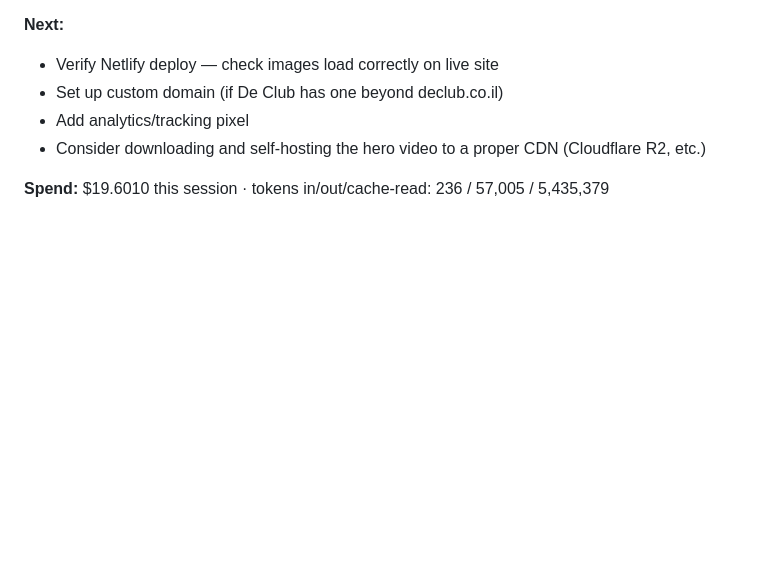
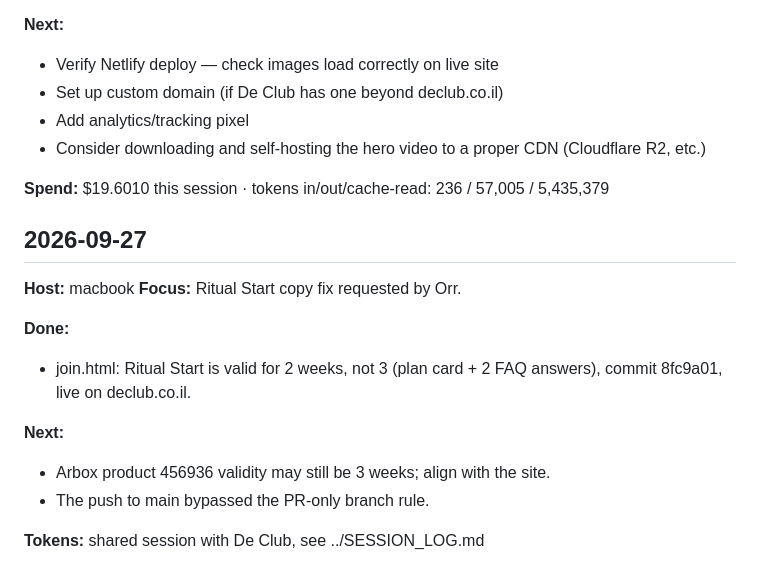
Before and after one commit to De-Club-TLV/declub-website-new, a Markdown page: SESSION_LOG.md, the part around the change. Rendered like a GitHub page; blank space fills up the shorter version.

Commit message:
session log: 2026-09-27

```diff
--- a/SESSION_LOG.md
+++ b/SESSION_LOG.md
@@ -177,3 +177,17 @@
 - Consider downloading and self-hosting the hero video to a proper CDN (Cloudflare R2, etc.)
 
 **Spend:** $19.6010 this session · tokens in/out/cache-read: 236 / 57,005 / 5,435,379
+
+## 2026-09-27
+
+**Host:** macbook
+**Focus:** Ritual Start copy fix requested by Orr.
+
+**Done:**
+- join.html: Ritual Start is valid for 2 weeks, not 3 (plan card + 2 FAQ answers), commit 8fc9a01, live on declub.co.il.
+
+**Next:**
+- Arbox product 456936 validity may still be 3 weeks; align with the site.
+- The push to main bypassed the PR-only branch rule.
+
+**Tokens:** shared session with De Club, see ../SESSION_LOG.md
```
